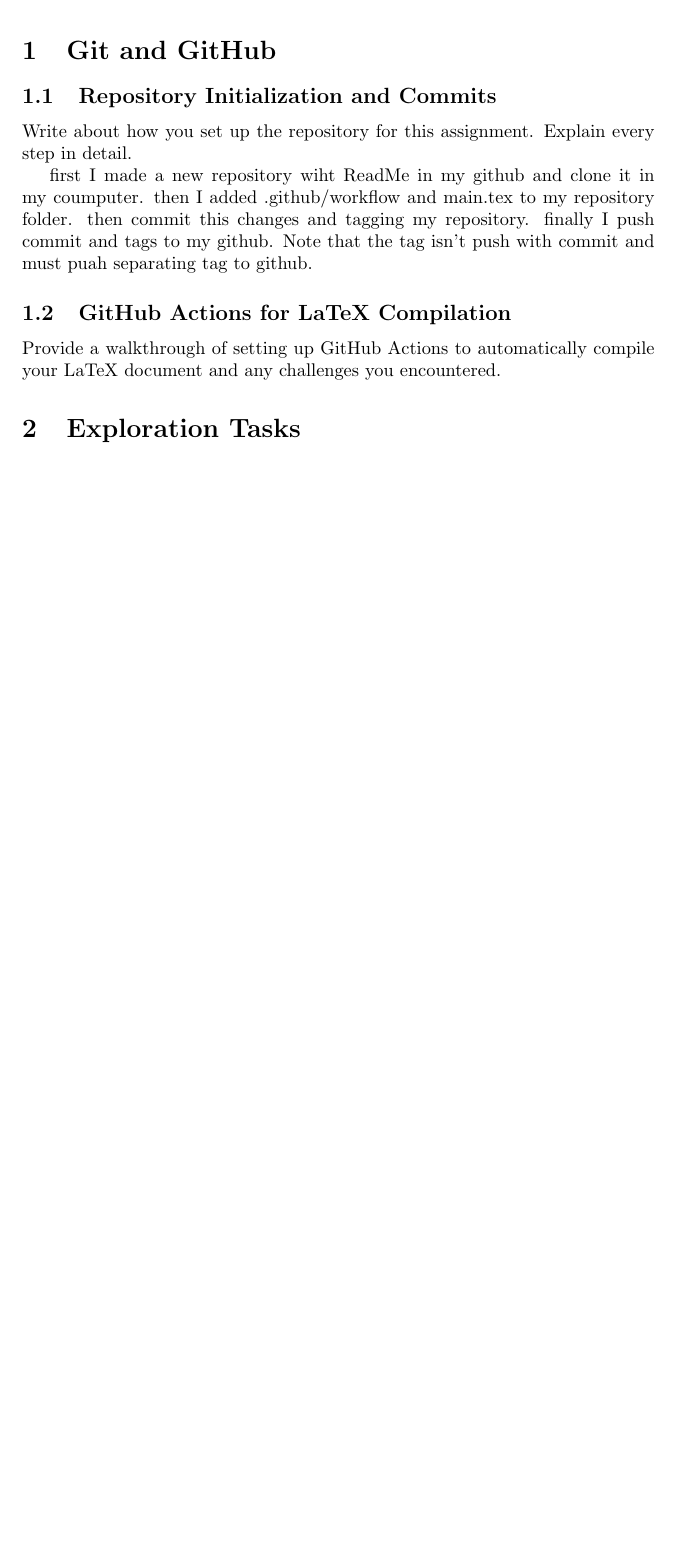
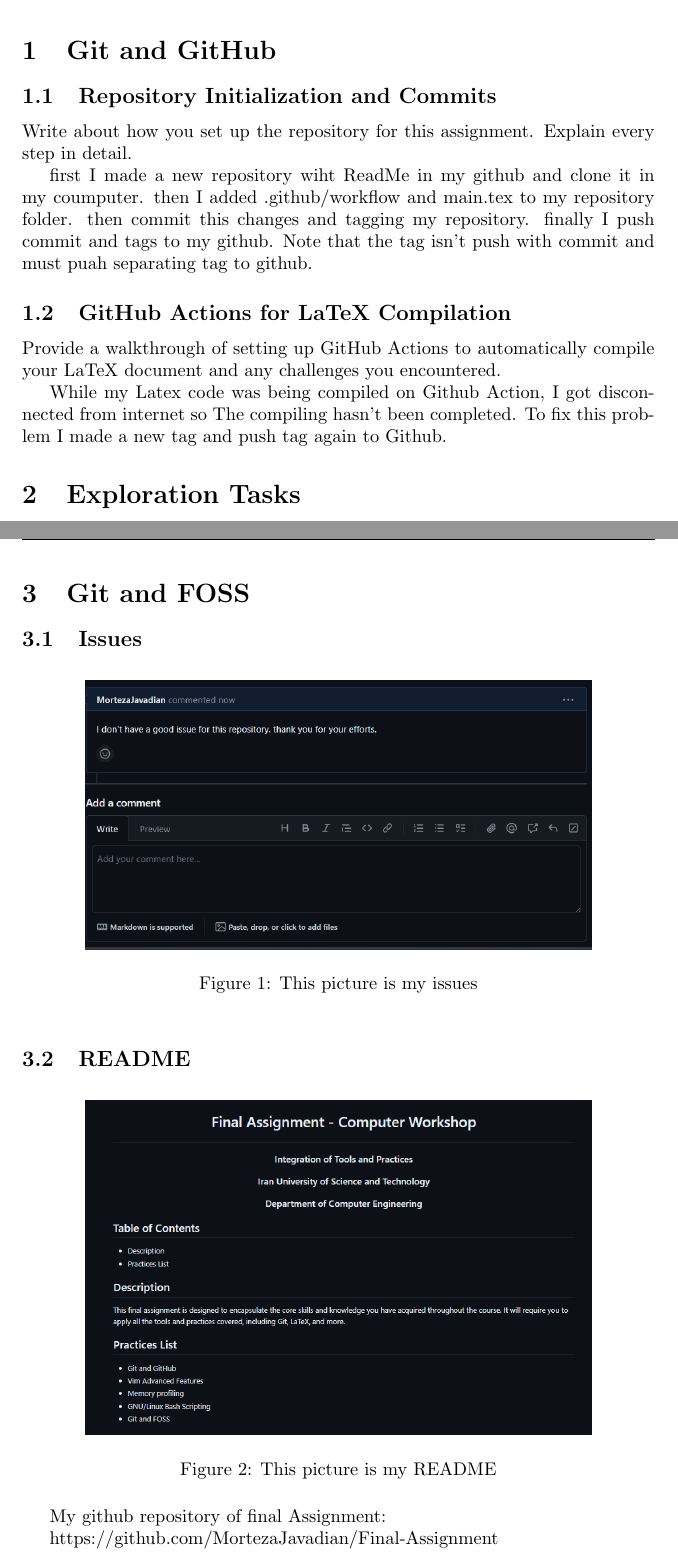
Before and after one commit to MortezaJavadian/Final-Assignment, a LaTeX document (main.tex): part of page 3 of 5 before the commit and two parts of pages 3 and 6 of 6 after it, the two joined at a grey line, cut so that both start at the same text, the shorter picture padded with empty space. Compiled offline with pdfLaTeX.

Commit message:
git and foss

```diff
--- a/main.tex
+++ b/main.tex
@@ -38,9 +38,7 @@
 	\subsection{GitHub Actions for LaTeX Compilation}
 	Provide a walkthrough of setting up GitHub Actions to automatically compile your LaTeX document and any challenges you encountered.
 
-
-
-
+	While my Latex code was being compiled on Github Action, I got disconnected from internet so The compiling hasn't been completed. To fix this problem I made a new tag and push tag again to Github.
 
 	\section{Exploration Tasks}
 	\subsection{Vim Advanced Features}
@@ -122,3 +121,23 @@
 
+	\section{Git and FOSS}
+	\subsection{Issues}
+
+	\begin{figure}[h]
+		\centering
+		\includegraphics[width=0.8\textwidth]{Screenshot.png}
+		\caption{This picture is my issues}
+	\end{figure}
+
+	\subsection{README}
+
+	\begin{figure}[h]
+		\centering
+		\includegraphics[width=0.8\textwidth]{Screenshot2.png}
+		\caption{This picture is my README}
+	\end{figure}
+
+	My github repository of final Assignment:
+
+	https://github.com/MortezaJavadian/Final-Assignment
 
 \end{document}
```
Also changed, not shown: Screenshot.png (added), Screenshot2.png (added), main.tex (1 more changed lines).
